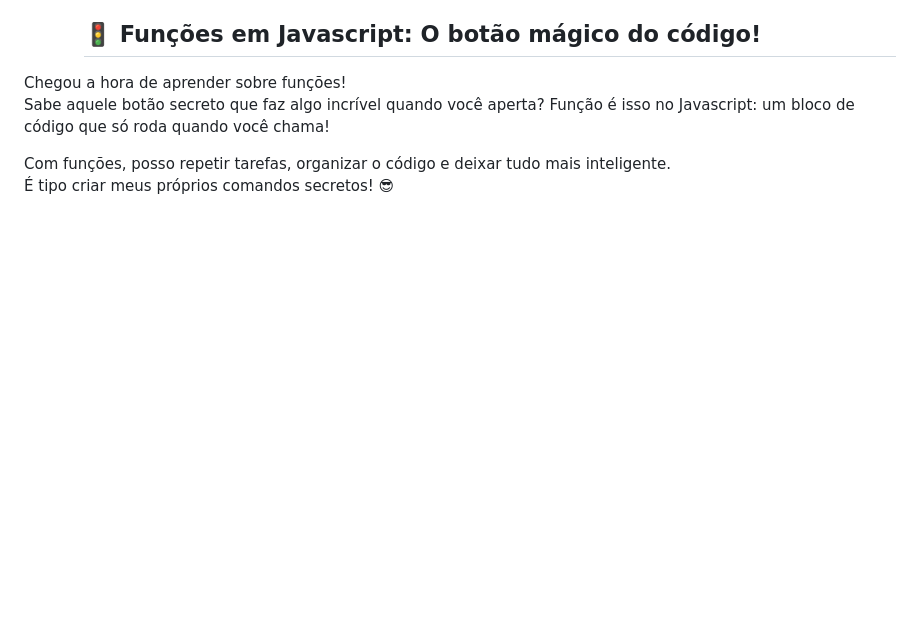
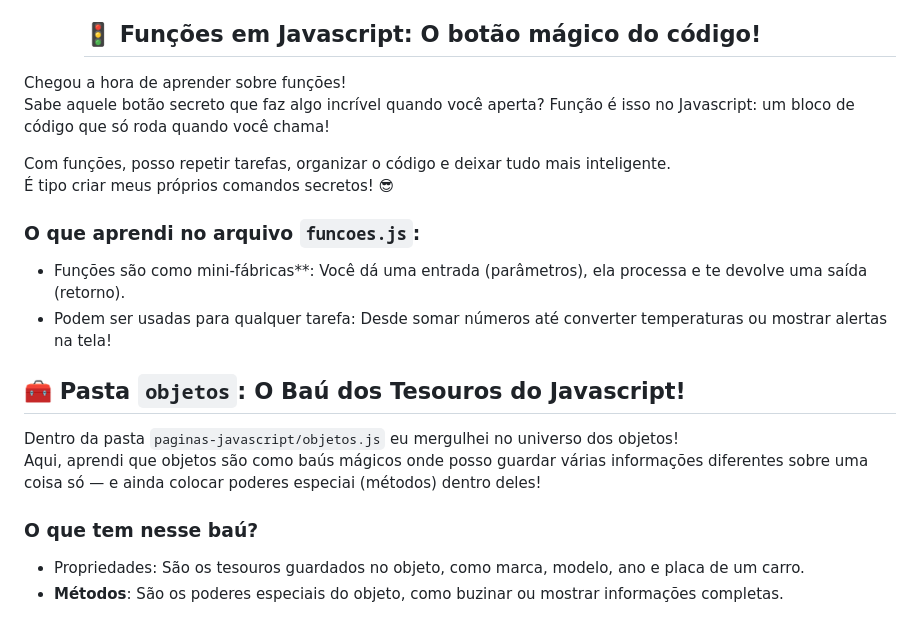
Before and after one commit to filipesatiro/curso-javascript, a Markdown page: README.md, the part around the change. Drawn GitHub-style; blank space fills up the shorter version.

Commit message:
atualização do readme

```diff
--- a/README.md
+++ b/README.md
@@ -76,3 +76,18 @@ Sabe aquele botão secreto que faz algo incrível quando você aperta? Função
 
 Com funções, posso repetir tarefas, organizar o código e deixar tudo mais inteligente.
 É tipo criar meus próprios comandos secretos! 😎
+
+### O que aprendi no arquivo `funcoes.js`:
+
+- Funções são como mini-fábricas**: Você dá uma entrada (parâmetros), ela processa e te devolve uma saída (retorno).
+- Podem ser usadas para qualquer tarefa: Desde somar números até converter temperaturas ou mostrar alertas na tela!
+
+## 🧰 Pasta `objetos`: O Baú dos Tesouros do Javascript!
+
+Dentro da pasta `paginas-javascript/objetos.js` eu mergulhei no universo dos objetos!
+Aqui, aprendi que objetos são como baús mágicos onde posso guardar várias informações diferentes sobre uma coisa só — e ainda colocar poderes especiai (métodos) dentro deles!
+
+### O que tem nesse baú?
+
+- Propriedades: São os tesouros guardados no objeto, como marca, modelo, ano e placa de um carro.
+- **Métodos**: São os poderes especiais do objeto, como buzinar ou mostrar informações completas.
```
